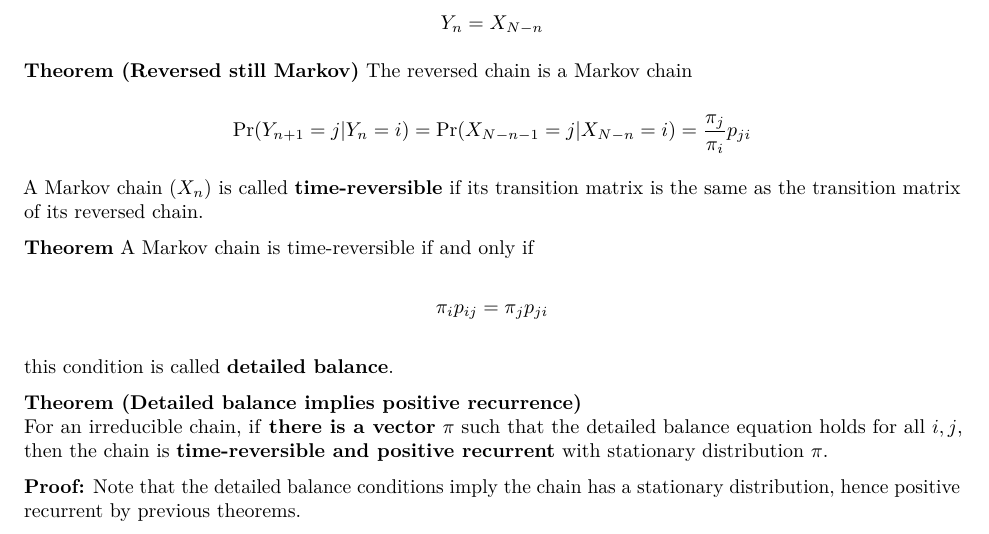
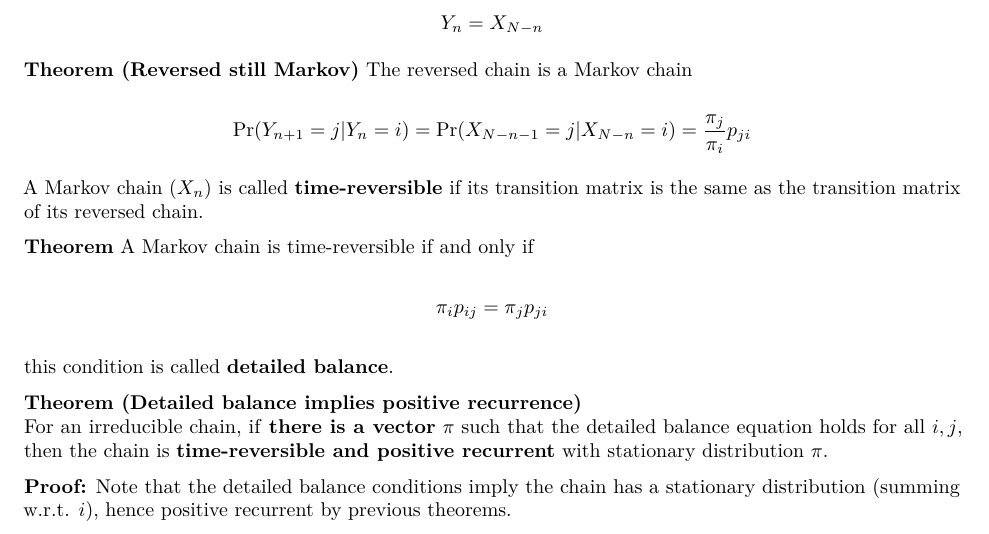
Before and after one commit to isomorphicdude/CalculusFormulae, an R Markdown document (MATH60045_Applied_Probability/Markov_Chains.rmarkdown): part of page 10 of 10, cut so that both start at the same text. The pictures show the output file MATH60045_Applied_Probability/Markov_Chains.pdf that the author committed with the source.

Commit message:
fix discrete

```diff
--- a/MATH60045_Applied_Probability/Markov_Chains.rmarkdown
+++ b/MATH60045_Applied_Probability/Markov_Chains.rmarkdown
@@ -595,7 +595,7 @@ this condition is called **detailed balance**.
 **Theorem (Detailed balance implies positive recurrence)**
 For an irreducible chain, if **there is a vector** $\pi$ such that the detailed balance equation holds for all $i,j$, then the chain is **time-reversible and positive recurrent** with stationary distribution $\pi$.
 
-**Proof:** Note that the detailed balance conditions imply the chain has a stationary distribution, hence positive recurrent by previous theorems.
+**Proof:** Note that the detailed balance conditions imply the chain has a stationary distribution (summing w.r.t. $i$), hence positive recurrent by previous theorems.
 
 
 
```
Also changed, not shown: MATH60045_Applied_Probability/Markov_Chains.pdf.
